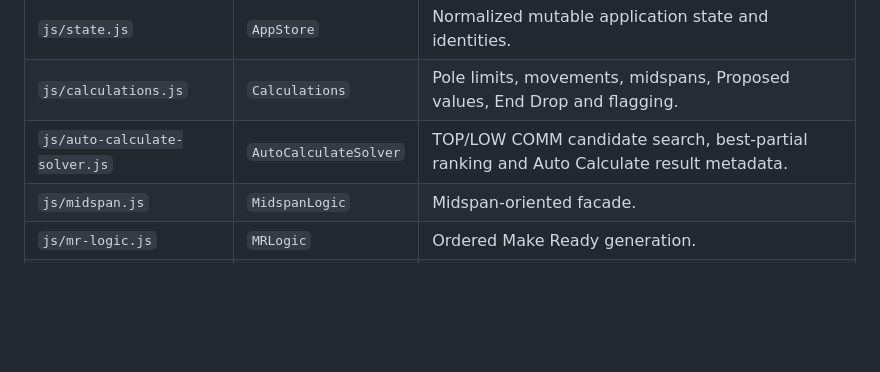
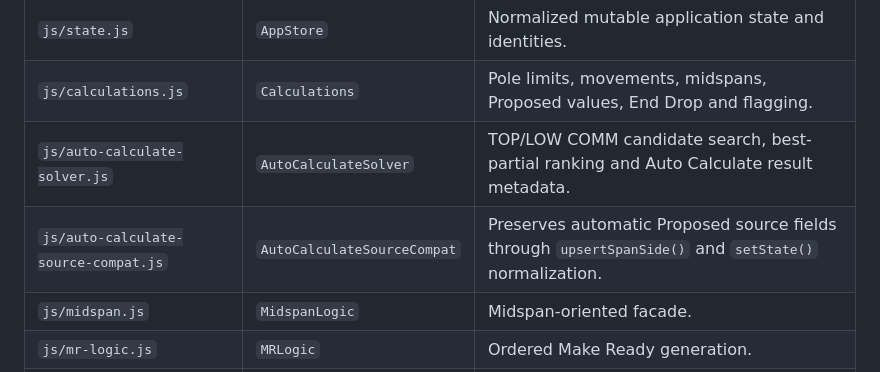
Before and after one commit to MerinoELuis/Pole-Calculator, a Markdown page: docs/FILE_MAP.md, the part around the change. GitHub-like rendering; blank space fills up the shorter version.

Commit message:
Map Auto Calculate source compatibility

```diff
--- a/docs/FILE_MAP.md
+++ b/docs/FILE_MAP.md
@@ -20,6 +20,7 @@ This is the quick ownership map for code changes. Detailed behavior remains in t
 | `js/state.js` | `AppStore` | Normalized mutable application state and identities. |
 | `js/calculations.js` | `Calculations` | Pole limits, movements, midspans, Proposed values, End Drop and flagging. |
 | `js/auto-calculate-solver.js` | `AutoCalculateSolver` | TOP/LOW COMM candidate search, best-partial ranking and Auto Calculate result metadata. |
+| `js/auto-calculate-source-compat.js` | `AutoCalculateSourceCompat` | Preserves automatic Proposed source fields through `upsertSpanSide()` and `setState()` normalization. |
 | `js/midspan.js` | `MidspanLogic` | Midspan-oriented facade. |
 | `js/mr-logic.js` | `MRLogic` | Ordered Make Ready generation. |
 | `js/validations.js` | `Validations` | Broad data-integrity warnings. |
```
